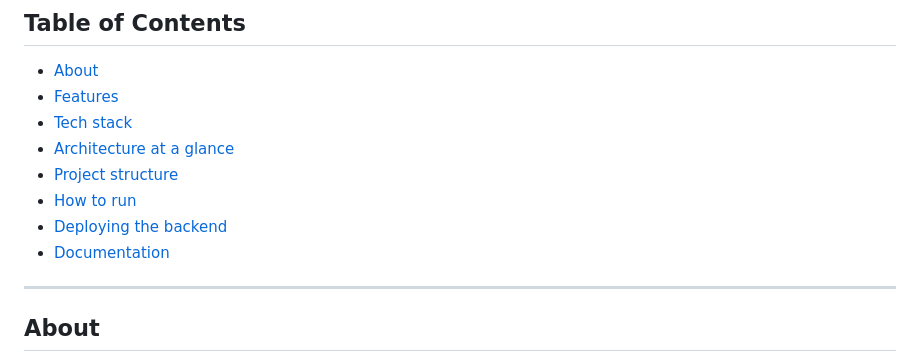
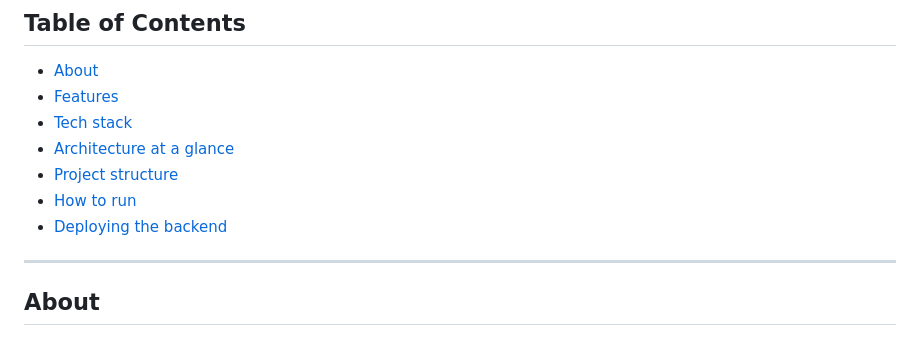
Before and after one commit to selinturkdogan/campus-lost-found, a Markdown page: README.md, the part around the change. Drawn GitHub-style.

```diff
--- a/README.md
+++ b/README.md
@@ -12,7 +12,6 @@ lost items on campus.
 - [Project structure](#project-structure)
 - [How to run](#how-to-run)
 - [Deploying the backend](#deploying-the-backend)
-- [Documentation](#documentation)
 
 ---
 
```
